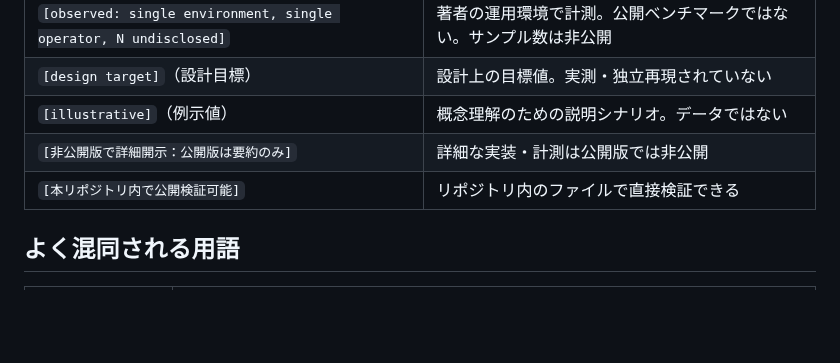
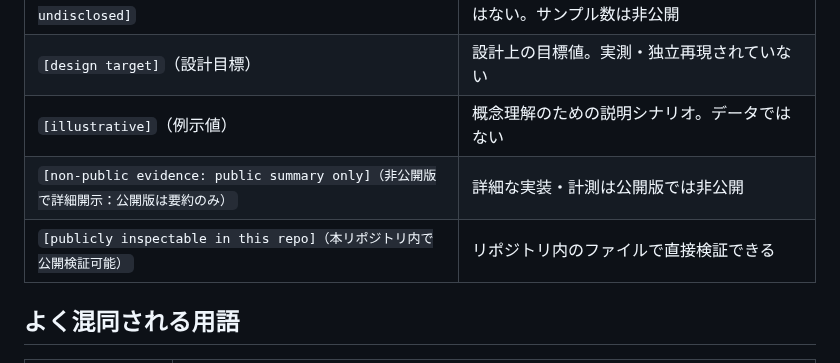
Before and after one commit to naoyukioyama561-alt/SHI-Claude-Control-OS, a Markdown page: ja/GLOSSARY-ja.md, the part around the change. GitHub-like rendering; blank space fills up the shorter version.

Commit message:
GLOSSARY JA label EN canonical化 + 04-three-layer label修正 + tone marker

```diff
--- a/ja/GLOSSARY-ja.md
+++ b/ja/GLOSSARY-ja.md
@@ -24,8 +24,8 @@ Language: [English version](../GLOSSARY.md)
 | `[observed: single environment, single operator, N undisclosed]` | 著者の運用環境で計測。公開ベンチマークではない。サンプル数は非公開 |
 | `[design target]`（設計目標） | 設計上の目標値。実測・独立再現されていない |
 | `[illustrative]`（例示値） | 概念理解のための説明シナリオ。データではない |
-| `[非公開版で詳細開示：公開版は要約のみ]` | 詳細な実装・計測は公開版では非公開 |
-| `[本リポジトリ内で公開検証可能]` | リポジトリ内のファイルで直接検証できる |
+| `[non-public evidence: public summary only]（非公開版で詳細開示：公開版は要約のみ）` | 詳細な実装・計測は公開版では非公開 |
+| `[publicly inspectable in this repo]（本リポジトリ内で公開検証可能）` | リポジトリ内のファイルで直接検証できる |
 
 ## よく混同される用語
 
```
Also changed, not shown: 10-framework/04-three-layer.md (+5 -5 lines), ja/10-framework/04-three-layer-ja.md (+5 -5 lines).
